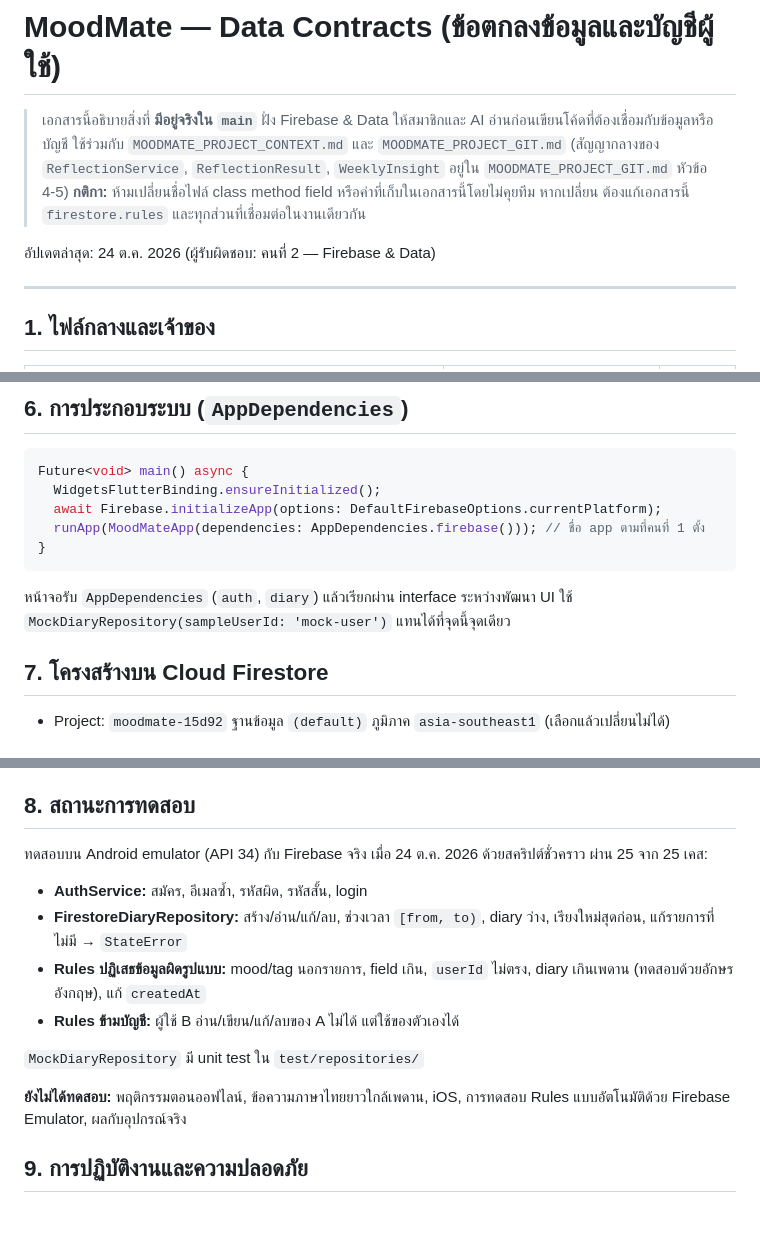
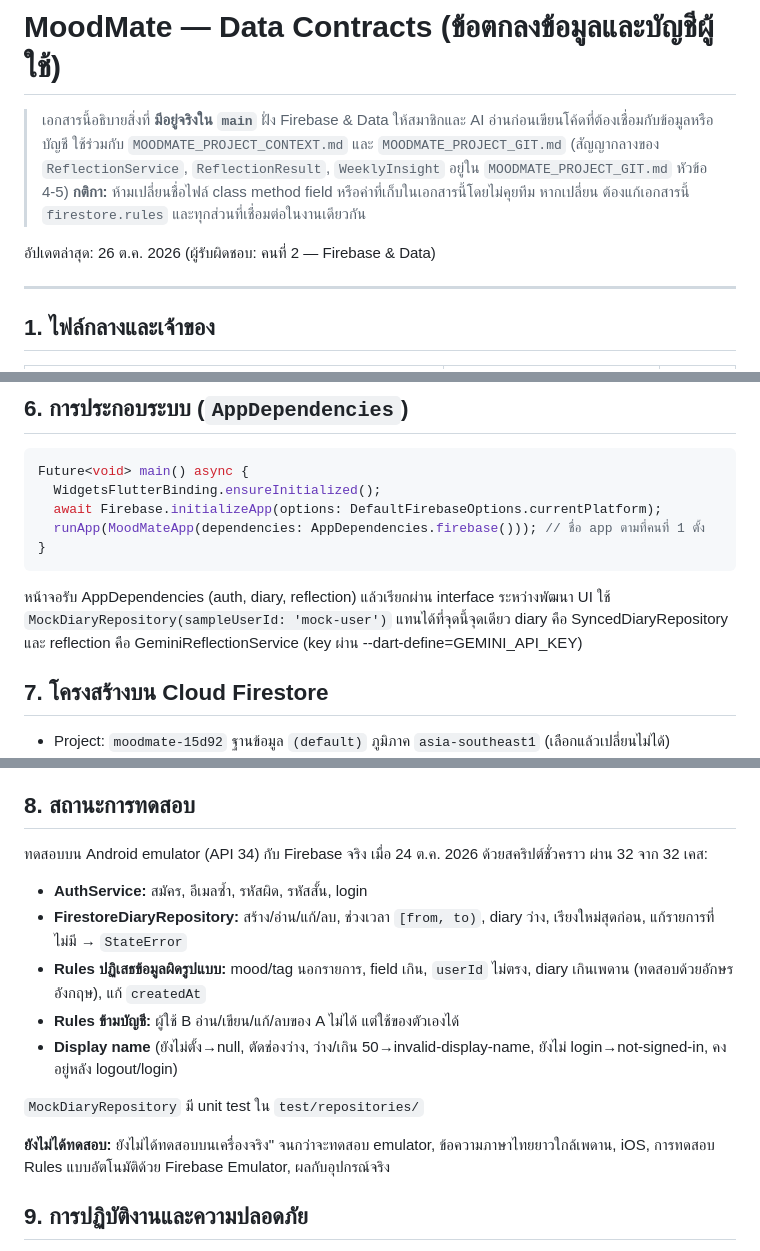
Before and after one commit to Tanawatkub/MoodMate, a Markdown page: docs/data-contracts.md, 3 parts joined by grey strips. Rendered like a GitHub page; blank space fills up the shorter version.

Commit message:
docs: sync data-contracts with main (auth, reflection, offline)

````diff
--- a/docs/data-contracts.md
+++ b/docs/data-contracts.md
@@ -4,7 +4,7 @@
 > ใช้ร่วมกับ `MOODMATE_PROJECT_CONTEXT.md` และ `MOODMATE_PROJECT_GIT.md` (สัญญากลางของ `ReflectionService`, `ReflectionResult`, `WeeklyInsight` อยู่ใน `MOODMATE_PROJECT_GIT.md` หัวข้อ 4-5)
 > **กติกา:** ห้ามเปลี่ยนชื่อไฟล์ class method field หรือค่าที่เก็บในเอกสารนี้โดยไม่คุยทีม หากเปลี่ยน ต้องแก้เอกสารนี้ `firestore.rules` และทุกส่วนที่เชื่อมต่อในงานเดียวกัน
 
-อัปเดตล่าสุด: 24 ต.ค. 2026 (ผู้รับผิดชอบ: คนที่ 2 — Firebase & Data)
+อัปเดตล่าสุด: 26 ต.ค. 2026 (ผู้รับผิดชอบ: คนที่ 2 — Firebase & Data)
 
 ---
 
@@ -123,7 +125,8 @@ Future<void> main() async {
 }
 ```
 
-หน้าจอรับ `AppDependencies` (`auth`, `diary`) แล้วเรียกผ่าน interface ระหว่างพัฒนา UI ใช้ `MockDiaryRepository(sampleUserId: 'mock-user')` แทนได้ที่จุดนี้จุดเดียว
+หน้าจอรับ AppDependencies (auth, diary, reflection) แล้วเรียกผ่าน interface ระหว่างพัฒนา UI ใช้ `MockDiaryRepository(sampleUserId: 'mock-user')` แทนได้ที่จุดนี้จุดเดียว
+diary คือ SyncedDiaryRepository และ reflection คือ GeminiReflectionService (key ผ่าน --dart-define=GEMINI_API_KEY)
 
 ## 7. โครงสร้างบน Cloud Firestore
 
@@ -157,16 +160,17 @@ Future<void> main() async {
 
 ## 8. สถานะการทดสอบ
 
-ทดสอบบน Android emulator (API 34) กับ Firebase จริง เมื่อ 24 ต.ค. 2026 ด้วยสคริปต์ชั่วคราว ผ่าน 25 จาก 25 เคส:
+ทดสอบบน Android emulator (API 34) กับ Firebase จริง เมื่อ 24 ต.ค. 2026 ด้วยสคริปต์ชั่วคราว ผ่าน 32 จาก 32 เคส:
 
 - **AuthService:** สมัคร, อีเมลซ้ำ, รหัสผิด, รหัสสั้น, login
 - **FirestoreDiaryRepository:** สร้าง/อ่าน/แก้/ลบ, ช่วงเวลา `[from, to)`, diary ว่าง, เรียงใหม่สุดก่อน, แก้รายการที่ไม่มี → `StateError`
 - **Rules ปฏิเสธข้อมูลผิดรูปแบบ:** mood/tag นอกรายการ, field เกิน, `userId` ไม่ตรง, diary เกินเพดาน (ทดสอบด้วยอักษรอังกฤษ), แก้ `createdAt`
 - **Rules ข้ามบัญชี:** ผู้ใช้ B อ่าน/เขียน/แก้/ลบของ A ไม่ได้ แต่ใช้ของตัวเองได้
+- **Display name** (ยังไม่ตั้ง→null, ตัดช่องว่าง, ว่าง/เกิน 50→invalid-display-name, ยังไม่ login→not-signed-in, คงอยู่หลัง logout/login)
 
 `MockDiaryRepository` มี unit test ใน `test/repositories/`
 
-**ยังไม่ได้ทดสอบ:** พฤติกรรมตอนออฟไลน์, ข้อความภาษาไทยยาวใกล้เพดาน, iOS, การทดสอบ Rules แบบอัตโนมัติด้วย Firebase Emulator, ผลกับอุปกรณ์จริง
+**ยังไม่ได้ทดสอบ:** ยังไม่ได้ทดสอบบนเครื่องจริง" จนกว่าจะทดสอบ emulator, ข้อความภาษาไทยยาวใกล้เพดาน, iOS, การทดสอบ Rules แบบอัตโนมัติด้วย Firebase Emulator, ผลกับอุปกรณ์จริง
 
 ## 9. การปฏิบัติงานและความปลอดภัย
 
````
Also changed, not shown: other parts of docs/data-contracts.md (+2 -0 lines).
